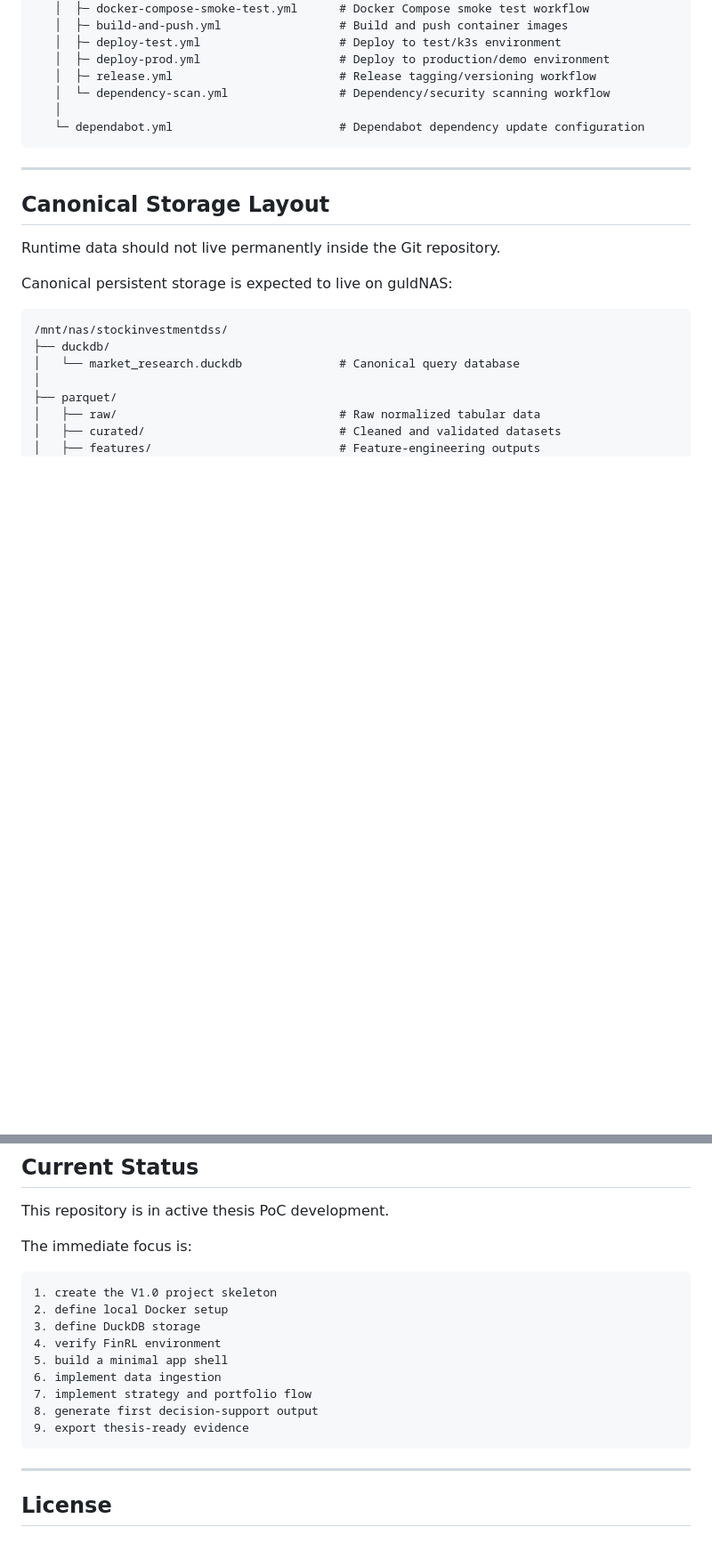
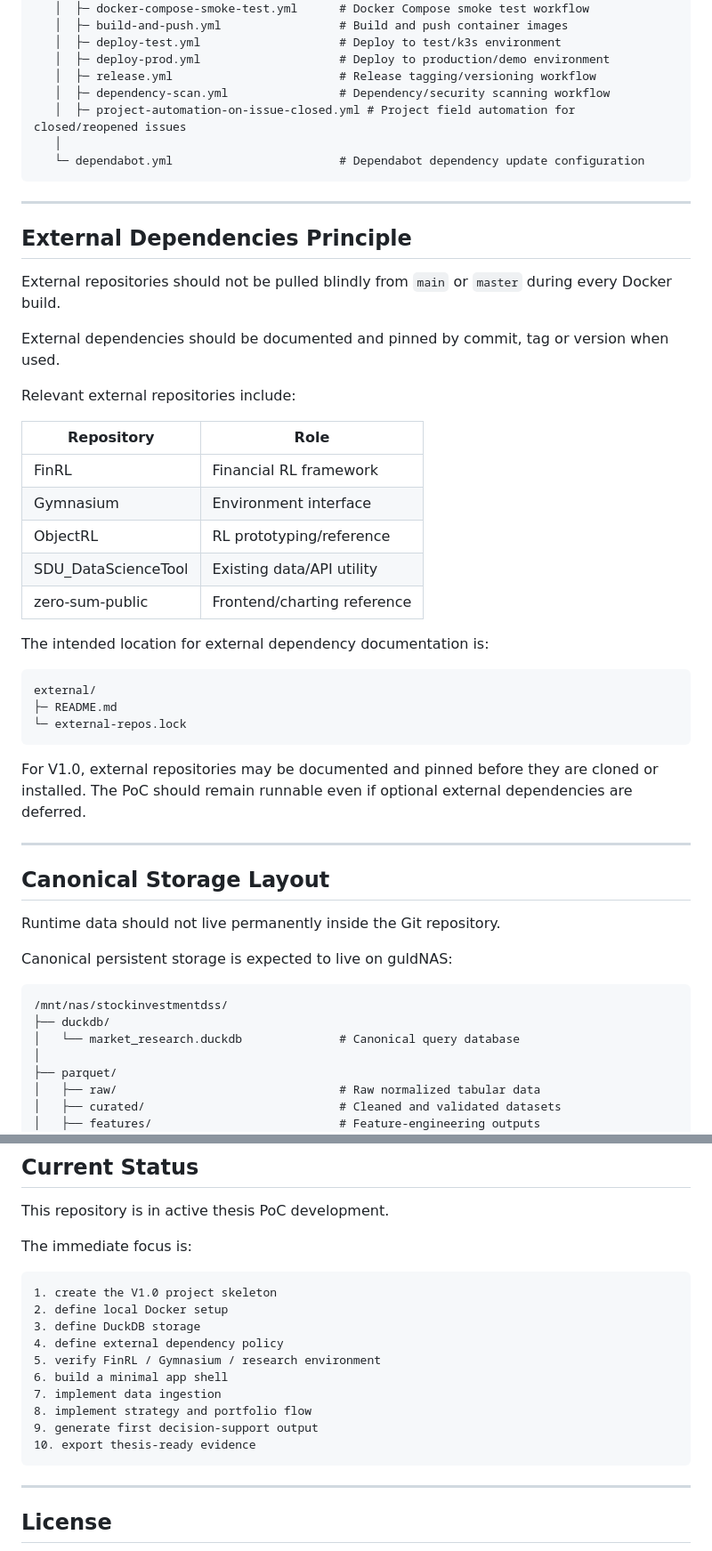
Before and after one commit to guldmand/StockInvestmentDSS, a Markdown page: README.md, 2 parts joined by grey strips. Shown at 89% size. Drawn GitHub-style; blank space fills up the shorter version.

````diff
--- a/README.md
+++ b/README.md
@@ -753,10 +814,39 @@ StockInvestmentDSS/                         # Repository root
    │  ├─ deploy-test.yml                    # Deploy to test/k3s environment
    │  ├─ deploy-prod.yml                    # Deploy to production/demo environment
    │  ├─ release.yml                        # Release tagging/versioning workflow
-   │  └─ dependency-scan.yml                # Dependency/security scanning workflow
+   │  ├─ dependency-scan.yml                # Dependency/security scanning workflow
+   │  ├─ project-automation-on-issue-closed.yml # Project field automation for closed/reopened issues
    │
    └─ dependabot.yml                        # Dependabot dependency update configuration
 ```
+
+---
+
+## External Dependencies Principle
+
+External repositories should not be pulled blindly from `main` or `master` during every Docker build.
+
+External dependencies should be documented and pinned by commit, tag or version when used.
+
+Relevant external repositories include:
+
+| Repository | Role |
+|---|---|
+| FinRL | Financial RL framework |
+| Gymnasium | Environment interface |
+| ObjectRL | RL prototyping/reference |
+| SDU_DataScienceTool | Existing data/API utility |
+| zero-sum-public | Frontend/charting reference |
+
+The intended location for external dependency documentation is:
+
+```text
+external/
+├─ README.md
+└─ external-repos.lock
+```
+
+For V1.0, external repositories may be documented and pinned before they are cloned or installed. The PoC should remain runnable even if optional external dependencies are deferred.
 
 ---
 
@@ -1224,12 +1344,13 @@ The immediate focus is:
 1. create the V1.0 project skeleton
 2. define local Docker setup
 3. define DuckDB storage
-4. verify FinRL environment
-5. build a minimal app shell
-6. implement data ingestion
-7. implement strategy and portfolio flow
-8. generate first decision-support output
-9. export thesis-ready evidence
+4. define external dependency policy
+5. verify FinRL / Gymnasium / research environment
+6. build a minimal app shell
+7. implement data ingestion
+8. implement strategy and portfolio flow
+9. generate first decision-support output
+10. export thesis-ready evidence
 ```
 
 ---
````
Also changed, not shown: other parts of README.md (+106 -15 lines).
